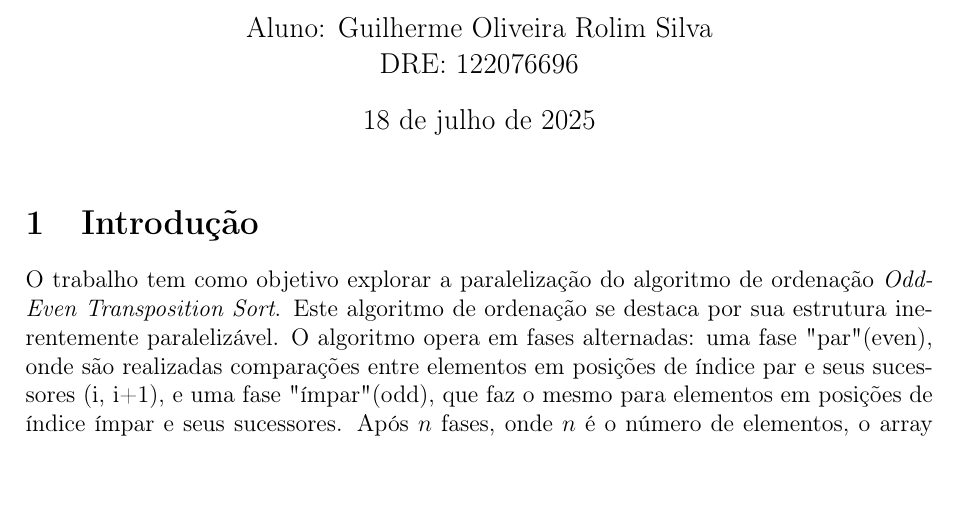
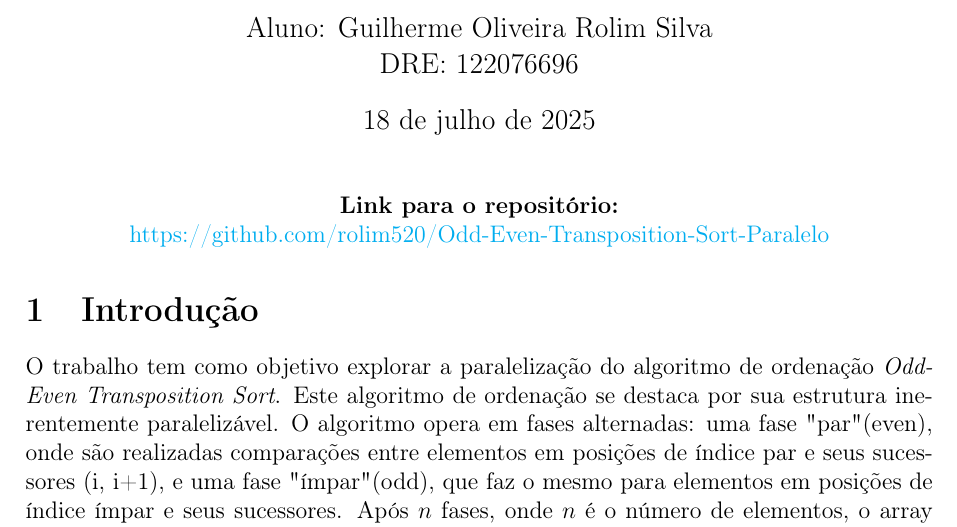
Before and after one commit to rolim520/Odd-Even-Transposition-Sort-Paralelo, a LaTeX document (tex/relatorio.tex): part of page 1 of 10, cut so that both start at the same text, the shorter picture padded with empty space. Compiled offline with pdfLaTeX.

Commit message:
Update Docs

```diff
--- a/tex/relatorio.tex
+++ b/tex/relatorio.tex
@@ -69,7 +69,12 @@
 \maketitle
 \thispagestyle{empty}
 
+\begin{center}
+    \textbf{Link para o repositório:} \href{https://github.com/rolim520/Odd-Even-Transposition-Sort-Paralelo}{https://github.com/rolim520/Odd-Even-Transposition-Sort-Paralelo}
+\end{center}
+
 \section{Introdução}
+
 
 O trabalho tem como objetivo explorar a paralelização do algoritmo de ordenação \textit{Odd-Even Transposition Sort}. Este algoritmo de ordenação se destaca por sua estrutura inerentemente paralelizável. O algoritmo opera em fases alternadas: uma fase "par" (even), onde são realizadas comparações entre elementos em posições de índice par e seus sucessores (i, i+1), e uma fase "ímpar" (odd), que faz o mesmo para elementos em posições de índice ímpar e seus sucessores. Após $n$ fases, onde $n$ é o número de elementos, o array está garantidamente ordenado.
 
```
Also changed, not shown: README.md, tex/relatorio.pdf.
